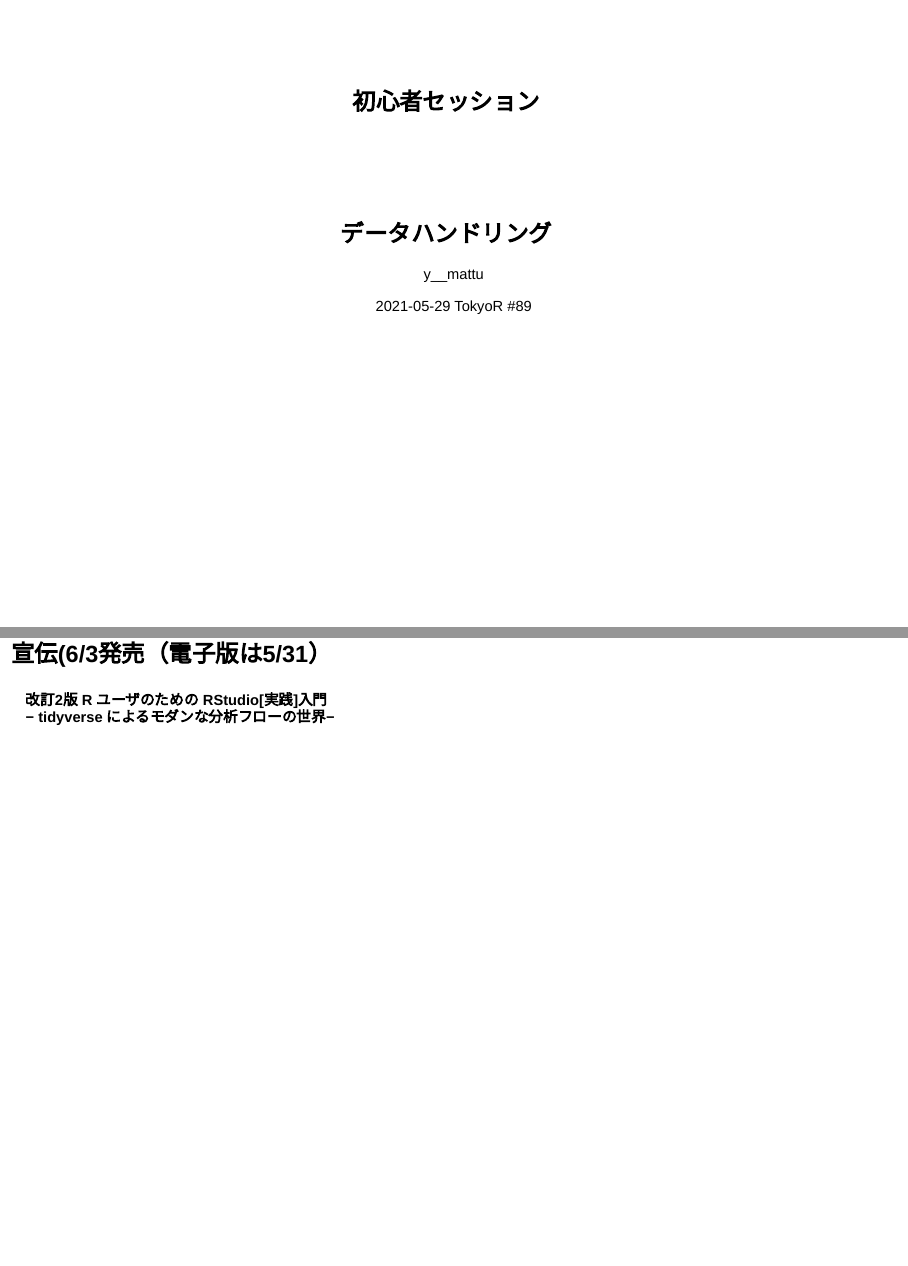
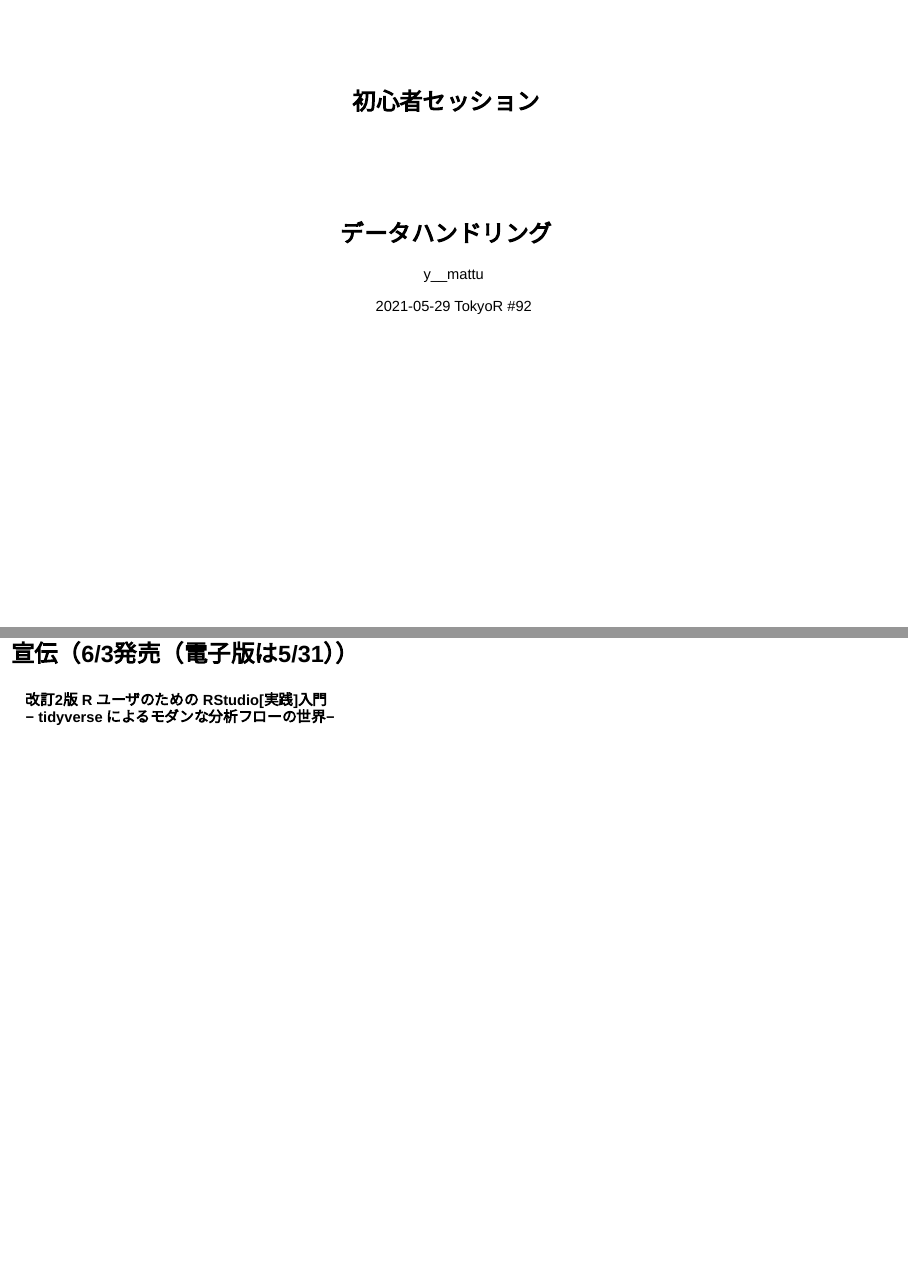
Before and after one commit to ymattu/TokyoR92, an R Markdown document (slide.Rmd): pages 1 and 4 of 86, joined at a grey line. Rendered offline with R 4.5, knitr and Pandoc, with nearby package versions; drawn as Slidy slides in place of the format the file asks for; some code elsewhere in the file could not run offline.

Commit message:
回数を修正

```diff
--- a/slide.Rmd
+++ b/slide.Rmd
@@ -2,7 +2,7 @@
 title: "初心者セッション"
 subtitle: "データハンドリング"
 author: "y__mattu"
-date: "2021-05-29 TokyoR #89"
+date: "2021-05-29 TokyoR #92"
 output:
   revealjs::revealjs_presentation:
     self_contained: false
@@ -55,7 +55,7 @@ options(dplyr.print_max = 1e9)
 </div>
 
 
-## 宣伝(6/3発売（電子版は5/31） {#advertise}
+## 宣伝（6/3発売（電子版は5/31））{#advertise}
 #### **改訂2版 R ユーザのための RStudio[実践]入門 <br> − tidyverse によるモダンな分析フローの世界−**
 <div class="column1">
 ![rstudiobook](./slide_img/rstudiobook2.jpg)
```
Also changed, not shown: slide.html.
